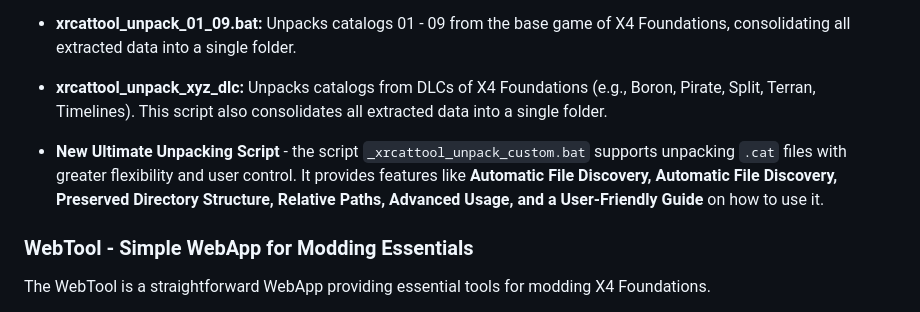
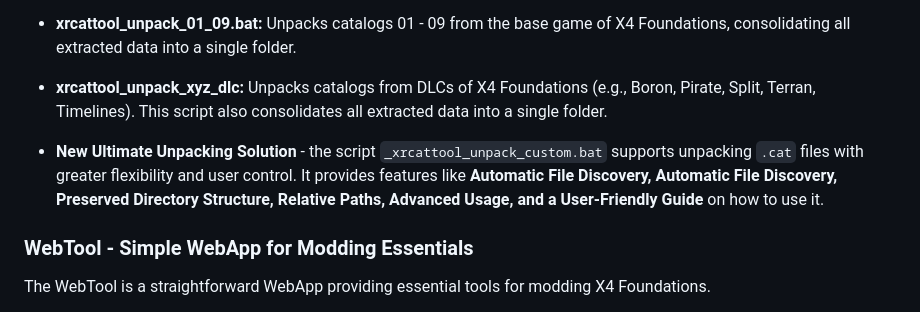
Before and after one commit to iomatix/ioTools-X4Foundations, a Markdown page: Readme.md, the part around the change. Rendered like a GitHub page.

```diff
--- a/Readme.md
+++ b/Readme.md
@@ -25,7 +25,7 @@ XRCatTool is a tool specifically designed to unpack catalogs from X4 Foundations
 - **xrcattool_unpack_xyz_dlc:**
   Unpacks catalogs from DLCs of X4 Foundations (e.g., Boron, Pirate, Split, Terran, Timelines). This script also consolidates all extracted data into a single folder.
 
-- **New** **Ultimate Unpacking Script** - the script `_xrcattool_unpack_custom.bat` supports unpacking `.cat` files with greater flexibility and user control. It provides features like **Automatic File Discovery, Automatic File Discovery, Preserved Directory Structure, Relative Paths, Advanced Usage, and a User-Friendly Guide** on how to use it.
+- **New** **Ultimate Unpacking Solution** - the script `_xrcattool_unpack_custom.bat` supports unpacking `.cat` files with greater flexibility and user control. It provides features like **Automatic File Discovery, Automatic File Discovery, Preserved Directory Structure, Relative Paths, Advanced Usage, and a User-Friendly Guide** on how to use it.
 
 ### WebTool - Simple WebApp for Modding Essentials
 
```
